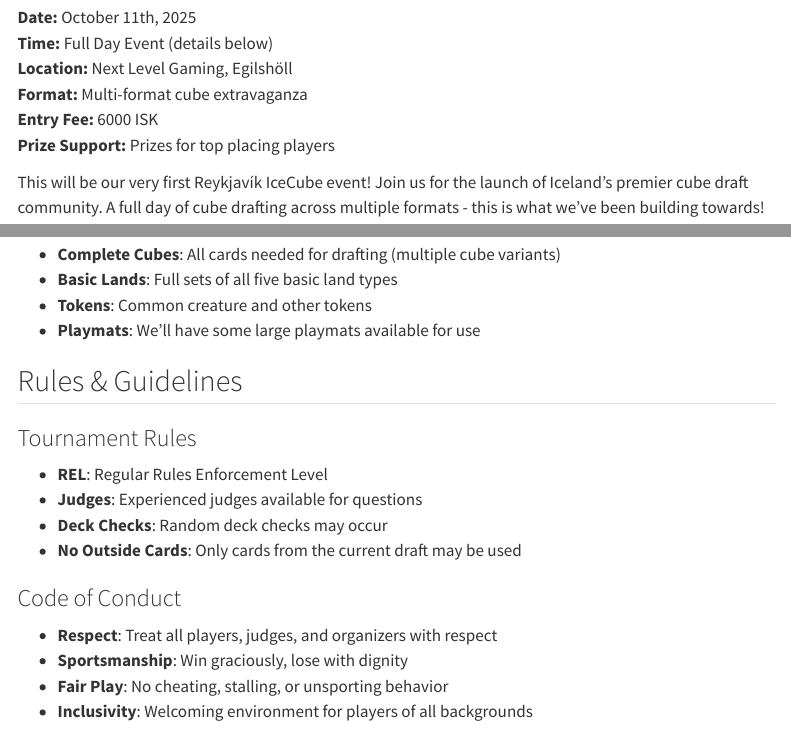
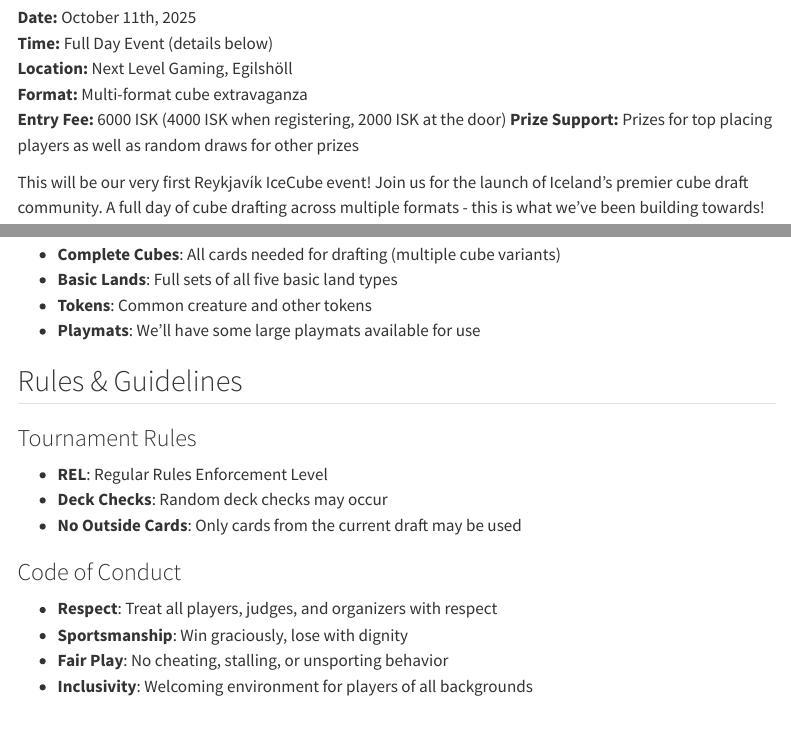
Before and after one commit to rvkicecube/rvkicecube.github.io, a Quarto document (events.qmd): the page in a window 1100 px wide, from 220 px down, and a second part further down, joined at a grey line. Rendered offline with R 4.5, knitr and Pandoc in place of Quarto, with nearby package versions; menus at the side of the page are left out.

Commit message:
Update event details for Reykjavík IceCube 2025, clarifying entry fee structure and enhancing prize support information. Removed mention of judges in tournament rules for simplicity. Adjusted last modified date in sitemap for events page.

```diff
--- a/events.qmd
+++ b/events.qmd
@@ -11,8 +11,8 @@
 **Time:** Full Day Event (details below)
 **Location:** Next Level Gaming, Egilshöll
 **Format:** Multi-format cube extravaganza
-**Entry Fee:** 6000 ISK
-**Prize Support:** Prizes for top placing players
+**Entry Fee:** 6000 ISK  (4000 ISK when registering, 2000 ISK at the door)
+**Prize Support:** Prizes for top placing players as well as random draws for other prizes
 
 This will be our very first Reykjavík IceCube event! Join us for the launch of Iceland's premier cube draft community. A full day of cube drafting across multiple formats - this is what we've been building towards!
 
@@ -87,7 +87,6 @@
 
 ### Tournament Rules
 - **REL**: Regular Rules Enforcement Level
-- **Judges**: Experienced judges available for questions
 - **Deck Checks**: Random deck checks may occur
 - **No Outside Cards**: Only cards from the current draft may be used
 
```
Also changed, not shown: docs/search.json, 2 other files.
